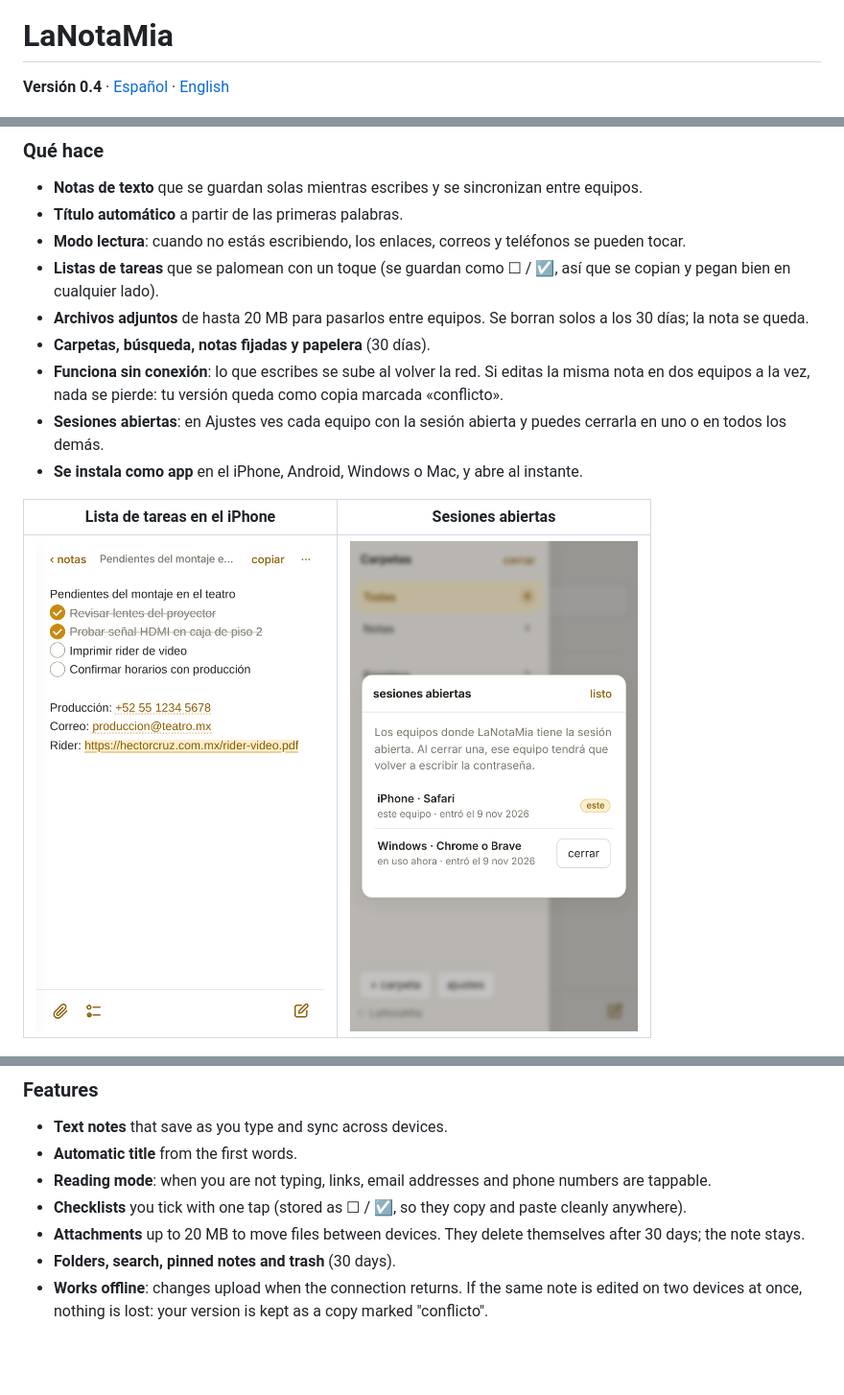
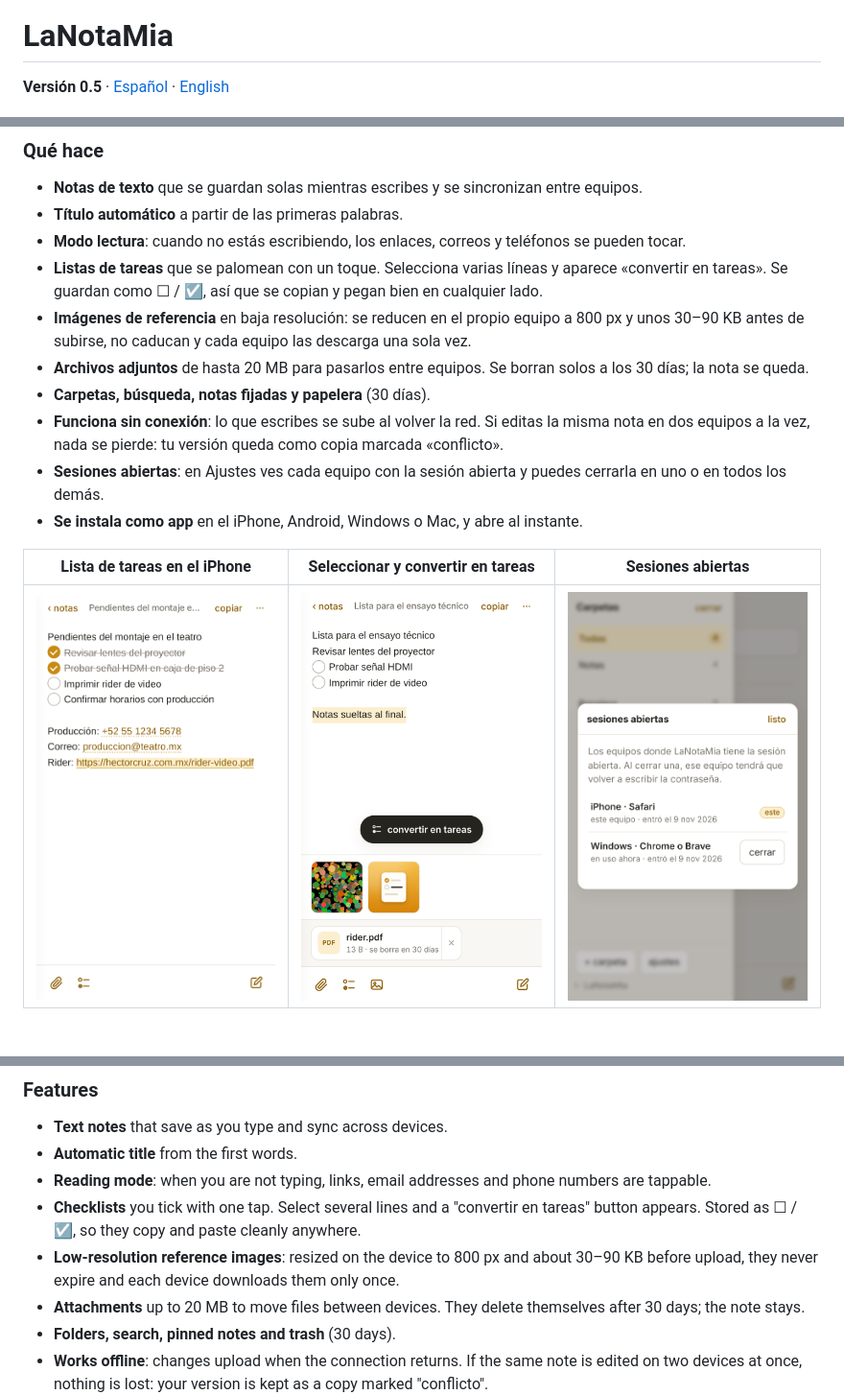
Before and after one commit to loquellega/lanotamia, a Markdown page: README.md, 3 parts joined by grey strips. Shown at 96% size. Drawn GitHub-style; pictures changed too: docs/capturas/08-iphone-seleccion-tareas.png (added); blank space fills up the shorter version.

```diff
--- a/README.md
+++ b/README.md
@@ -2,7 +2,7 @@
 
 # LaNotaMia
 
-**Versión 0.4** · [Español](#español) · [English](#english)
+**Versión 0.5** · [Español](#español) · [English](#english)
 
 ![LaNotaMia en el escritorio](docs/capturas/01-escritorio.png)
 
@@ -19,16 +19,17 @@ No usa base de datos ni servicios externos: cada nota es un archivo `.json` en t
 - **Notas de texto** que se guardan solas mientras escribes y se sincronizan entre equipos.
 - **Título automático** a partir de las primeras palabras.
 - **Modo lectura**: cuando no estás escribiendo, los enlaces, correos y teléfonos se pueden tocar.
-- **Listas de tareas** que se palomean con un toque (se guardan como ☐ / ☑, así que se copian y pegan bien en cualquier lado).
+- **Listas de tareas** que se palomean con un toque. Selecciona varias líneas y aparece «convertir en tareas». Se guardan como ☐ / ☑, así que se copian y pegan bien en cualquier lado.
+- **Imágenes de referencia** en baja resolución: se reducen en el propio equipo a 800 px y unos 30–90 KB antes de subirse, no caducan y cada equipo las descarga una sola vez.
 - **Archivos adjuntos** de hasta 20 MB para pasarlos entre equipos. Se borran solos a los 30 días; la nota se queda.
 - **Carpetas, búsqueda, notas fijadas y papelera** (30 días).
 - **Funciona sin conexión**: lo que escribes se sube al volver la red. Si editas la misma nota en dos equipos a la vez, nada se pierde: tu versión queda como copia marcada «conflicto».
 - **Sesiones abiertas**: en Ajustes ves cada equipo con la sesión abierta y puedes cerrarla en uno o en todos los demás.
 - **Se instala como app** en el iPhone, Android, Windows o Mac, y abre al instante.
 
-| Lista de tareas en el iPhone | Sesiones abiertas |
-|---|---|
-| <img src="docs/capturas/03-iphone-tareas.png" width="300" alt="Nota con tareas en el iPhone"> | <img src="docs/capturas/07-iphone-sesiones.png" width="300" alt="Sesiones abiertas en el iPhone"> |
+| Lista de tareas en el iPhone | Seleccionar y convertir en tareas | Sesiones abiertas |
+|---|---|---|
+| <img src="docs/capturas/03-iphone-tareas.png" width="260" alt="Nota con tareas en el iPhone"> | <img src="docs/capturas/08-iphone-seleccion-tareas.png" width="260" alt="Botón convertir en tareas e imágenes de referencia"> | <img src="docs/capturas/07-iphone-sesiones.png" width="260" alt="Sesiones abiertas en el iPhone"> |
 
 ![Sesiones abiertas en el escritorio](docs/capturas/05-sesiones.png)
 
@@ -80,7 +81,8 @@ No database and no third-party services: each note is a `.json` file on your hos
 - **Text notes** that save as you type and sync across devices.
 - **Automatic title** from the first words.
 - **Reading mode**: when you are not typing, links, email addresses and phone numbers are tappable.
-- **Checklists** you tick with one tap (stored as ☐ / ☑, so they copy and paste cleanly anywhere).
+- **Checklists** you tick with one tap. Select several lines and a "convertir en tareas" button appears. Stored as ☐ / ☑, so they copy and paste cleanly anywhere.
+- **Low-resolution reference images**: resized on the device to 800 px and about 30–90 KB before upload, they never expire and each device downloads them only once.
 - **Attachments** up to 20 MB to move files between devices. They delete themselves after 30 days; the note stays.
 - **Folders, search, pinned notes and trash** (30 days).
 - **Works offline**: changes upload when the connection returns. If the same note is edited on two devices at once, nothing is lost: your version is kept as a copy marked "conflicto".
```
Also changed, not shown: docs/capturas/09-imagen-referencia.png (added), 3 other files.
